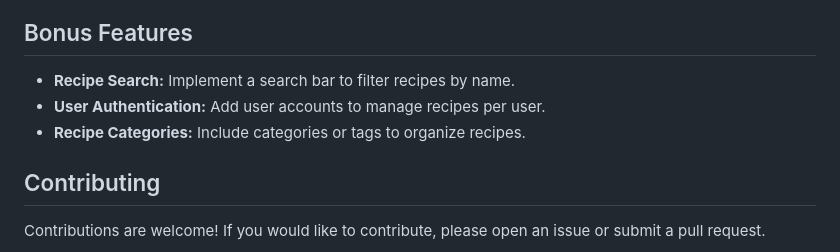
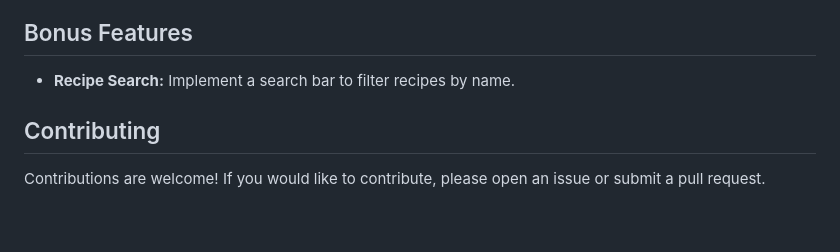
Before and after one commit to Vrana710/Recipe_Keeper_API, a Markdown page: README.md, the part around the change. Rendered like a GitHub page; blank space fills up the shorter version.

```diff
--- a/README.md
+++ b/README.md
@@ -116,8 +116,6 @@ Delete a specific recipe by its ID.
 ## Bonus Features
 
 - **Recipe Search:** Implement a search bar to filter recipes by name.
-- **User Authentication:** Add user accounts to manage recipes per user.
-- **Recipe Categories:** Include categories or tags to organize recipes.
 
 ## Contributing
 
```
